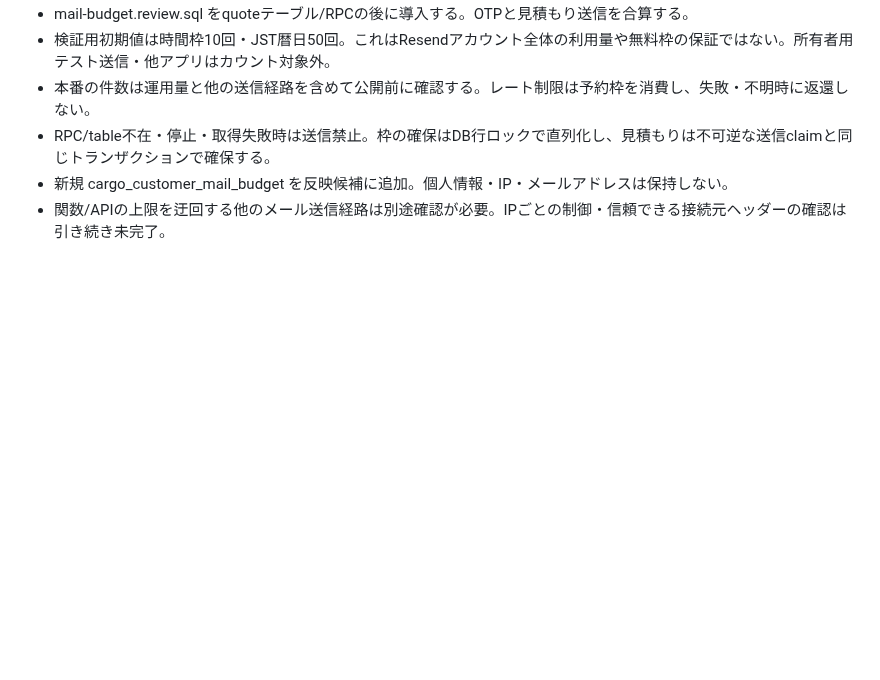
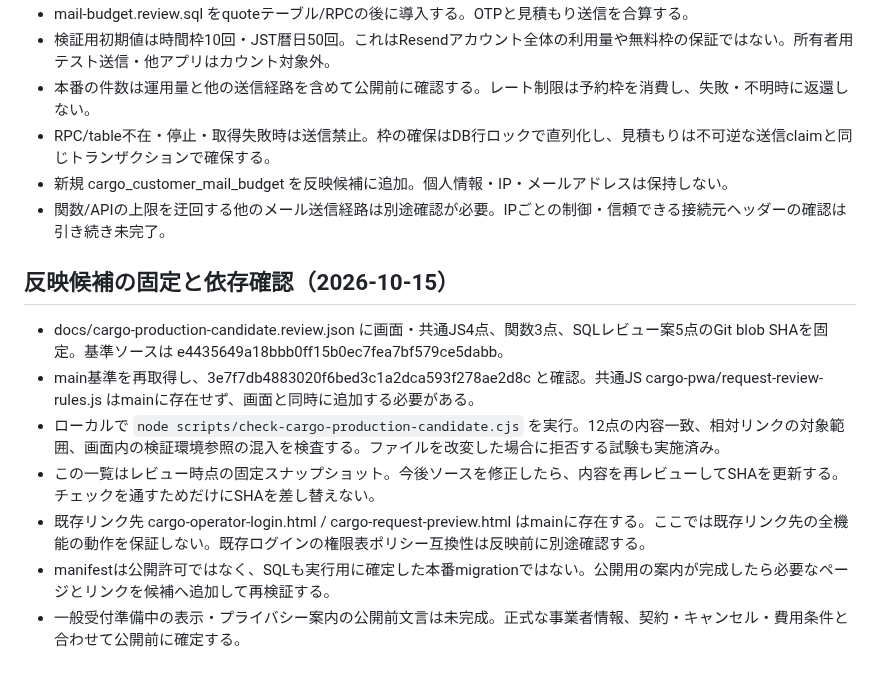
Before and after one commit to yuka19910307-create/rainbow-driver, a Markdown page: docs/cargo-production-rollout.review.md, the part around the change. Drawn GitHub-style; blank space fills up the shorter version.

Commit message:
Document scoped cargo release candidate and unresolved publication gates

```diff
--- a/docs/cargo-production-rollout.review.md
+++ b/docs/cargo-production-rollout.review.md
@@ -76,3 +76,12 @@
 - RPC/table不在・停止・取得失敗時は送信禁止。枠の確保はDB行ロックで直列化し、見積もりは不可逆な送信claimと同じトランザクションで確保する。
 - 新規 cargo_customer_mail_budget を反映候補に追加。個人情報・IP・メールアドレスは保持しない。
 - 関数/APIの上限を迂回する他のメール送信経路は別途確認が必要。IPごとの制御・信頼できる接続元ヘッダーの確認は引き続き未完了。
+
+## 反映候補の固定と依存確認（2026-10-15）
+- docs/cargo-production-candidate.review.json に画面・共通JS4点、関数3点、SQLレビュー案5点のGit blob SHAを固定。基準ソースは e4435649a18bbb0ff15b0ec7fea7bf579ce5dabb。
+- main基準を再取得し、3e7f7db4883020f6bed3c1a2dca593f278ae2d8c と確認。共通JS cargo-pwa/request-review-rules.js はmainに存在せず、画面と同時に追加する必要がある。
+- ローカルで `node scripts/check-cargo-production-candidate.cjs` を実行。12点の内容一致、相対リンクの対象範囲、画面内の検証環境参照の混入を検査する。ファイルを改変した場合に拒否する試験も実施済み。
+- この一覧はレビュー時点の固定スナップショット。今後ソースを修正したら、内容を再レビューしてSHAを更新する。チェックを通すためだけにSHAを差し替えない。
+- 既存リンク先 cargo-operator-login.html / cargo-request-preview.html はmainに存在する。ここでは既存リンク先の全機能の動作を保証しない。既存ログインの権限表ポリシー互換性は反映前に別途確認する。
+- manifestは公開許可ではなく、SQLも実行用に確定した本番migrationではない。公開用の案内が完成したら必要なページとリンクを候補へ追加して再検証する。
+- 一般受付準備中の表示・プライバシー案内の公開前文言は未完成。正式な事業者情報、契約・キャンセル・費用条件と合わせて公開前に確定する。
```
